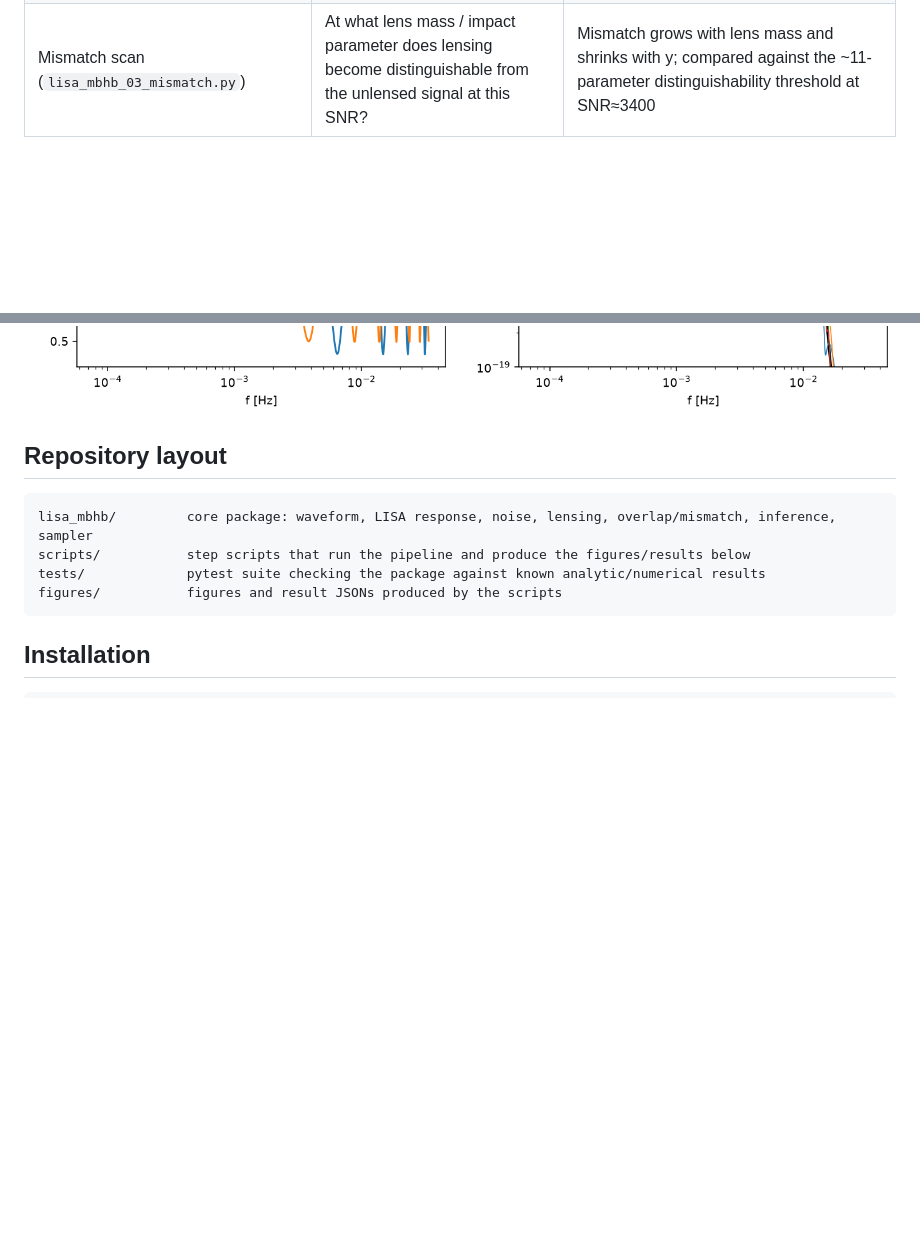
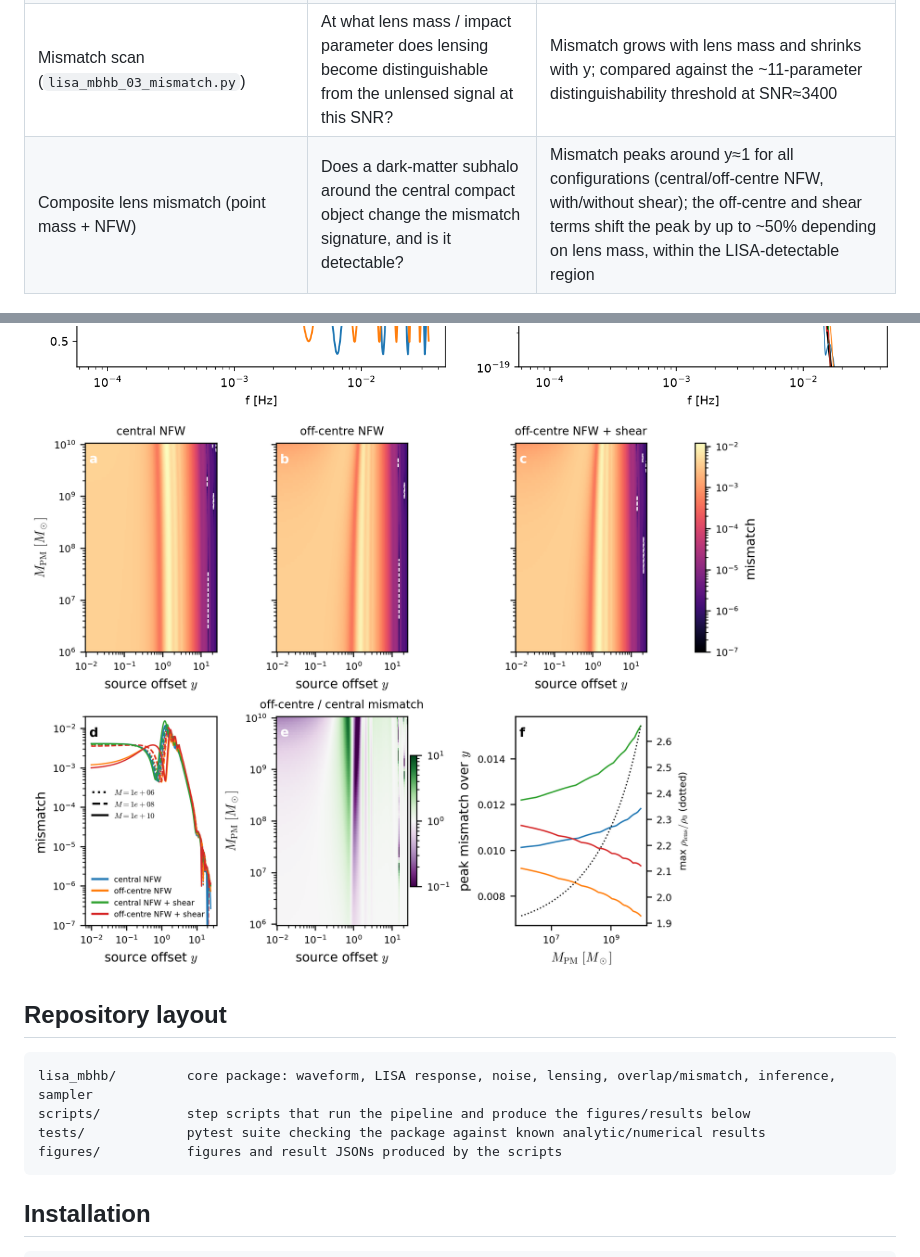
Before and after one commit to SSingh087/lisa-mbhb, a Markdown page: README.md, 2 parts joined by grey strips. GitHub-like rendering; pictures changed too: figures/lisa_mbhb_03_mismatch_detectability.png (added); blank space fills up the shorter version.

Commit message:
Add composite lens mismatch/detectability figure to README
Brings in the mismatch-vs-(y, M_PM) heatmap for point-mass + NFW
composite lenses (central/off-centre, with/without shear) from the
data_analysis pipeline, and references it in the results summary.

(cherry picked from commit 377eec28cdfcc76bed609c09325c170430b4d70c)

```diff
--- a/README.md
+++ b/README.md
@@ -17,9 +17,11 @@ Lensing of gravitational waves probes the matter distribution of the lens on sca
 | Waveform & SNR (`lisa_mbhb_01_waveform_snr.py`) | Does the TDI model reproduce the expected sky-averaged SNR, and are different waveform approximants consistent? | SNR ≈ 3376-3415 across `IMRPhenomD`/`XHM`/`HM` for a 5×10⁵ + 2.5×10⁵ M<sub>sun</sub> source at z=1; higher-order modes agree with `IMRPhenomD` to ~2% mismatch |
 | Lensed SNR scan (`lisa_mbhb_02_lensed_snr.py`) | How much does a point-mass lens change the detected SNR as a function of impact parameter y? | A 10⁷ M<sub>sun</sub> lens nearly doubles the SNR at y=0.3 (6710 vs 3376 unlensed) and the effect falls off smoothly by y=2 |
 | Mismatch scan (`lisa_mbhb_03_mismatch.py`) | At what lens mass / impact parameter does lensing become distinguishable from the unlensed signal at this SNR? | Mismatch grows with lens mass and shrinks with y; compared against the ~11-parameter distinguishability threshold at SNR≈3400 |
+| Composite lens mismatch (point mass + NFW) | Does a dark-matter subhalo around the central compact object change the mismatch signature, and is it detectable? | Mismatch peaks around y≈1 for all configurations (central/off-centre NFW, with/without shear); the off-centre and shear terms shift the peak by up to ~50% depending on lens mass, within the LISA-detectable region |
 
 ![LISA MBHB signal against the SciRDv1 noise curve](figures/lisa_mbhb_01_waveform_snr.png)
 ![Lensed vs unlensed SNR scan over impact parameter](figures/lisa_mbhb_02_lensed_snr.png)
+![Mismatch between lensed and unlensed signals vs impact parameter and point-mass lens mass, for central/off-centre NFW subhalos with and without shear](figures/lisa_mbhb_03_mismatch_detectability.png)
 
 ## Repository layout
 
```
